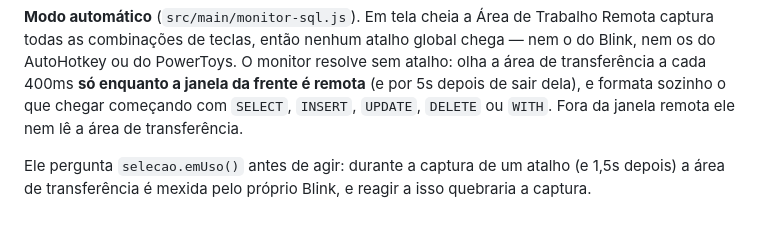
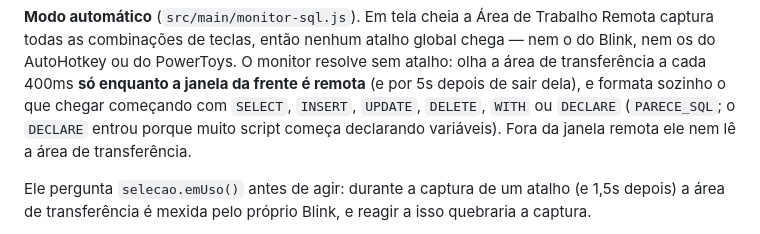
Before and after one commit to danielvrd/Blink, a Markdown page: MANUTENCAO.md, the part around one of its changes. Drawn GitHub-style.

```diff
--- a/MANUTENCAO.md
+++ b/MANUTENCAO.md
@@ -163,7 +163,8 @@ relatado por alguém numa rede que não dá para reproduzir.
 todas as combinações de teclas, então nenhum atalho global chega — nem o do Blink, nem os do
 AutoHotkey ou do PowerToys. O monitor resolve sem atalho: olha a área de transferência a cada 400ms
 **só enquanto a janela da frente é remota** (e por 5s depois de sair dela), e formata sozinho o que
-chegar começando com `SELECT`, `INSERT`, `UPDATE`, `DELETE` ou `WITH`. Fora da janela remota ele
+chegar começando com `SELECT`, `INSERT`, `UPDATE`, `DELETE`, `WITH` ou `DECLARE` (`PARECE_SQL`; o
+`DECLARE` entrou porque muito script começa declarando variáveis). Fora da janela remota ele
 nem lê a área de transferência.
 
 Ele pergunta `selecao.emUso()` antes de agir: durante a captura de um atalho (e 1,5s depois) a área
```
Also changed, not shown: other parts of MANUTENCAO.md (+31 -5 lines), README.md (+15 -2 lines).
